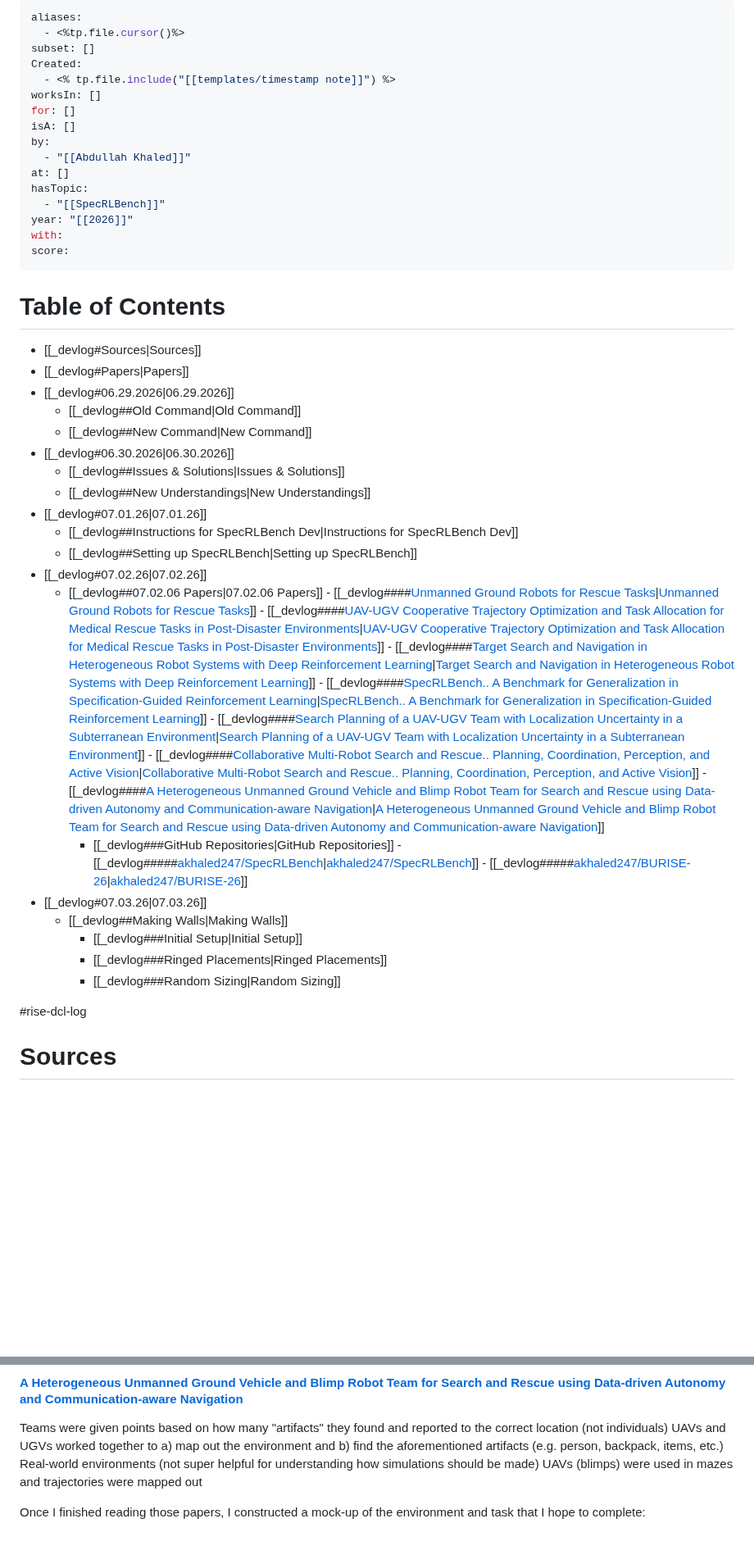
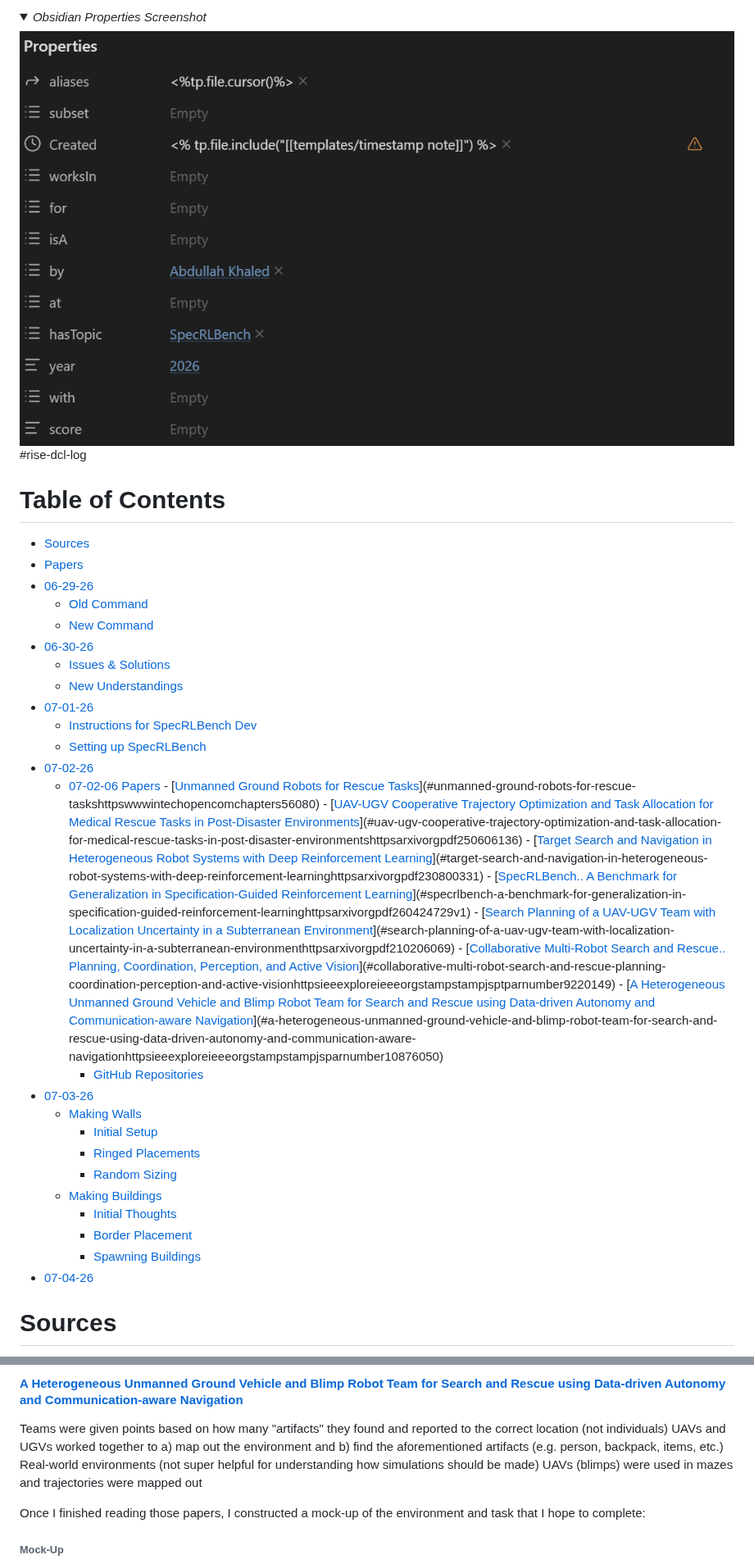
Before and after one commit to akhaled247/obsidian-academic, a Markdown page: README.md, 2 parts joined by grey strips. Shown at 82% size. Rendered like a GitHub page; pictures changed too: Images/devlog_properties.png (added); folded sections open; blank space fills up the shorter version.

```diff
--- a/README.md
+++ b/README.md
@@ -1,56 +1,42 @@
----
-aliases:
-  - <%tp.file.cursor()%>
-subset: []
-Created:
-  - <% tp.file.include("[[templates/timestamp note]]") %>
-worksIn: []
-for: []
-isA: []
-by:
-  - "[[Abdullah Khaled]]"
-at: []
-hasTopic:
-  - "[[SpecRLBench]]"
-year: "[[2026]]"
-with:
-score:
----
-<!-- Table of Contents arrowType: - | title: Table of Contents  | codeBlocks: y -->
+<details>
+	<summary><i>Obsidian Properties Screenshot</i></summary>
+	<img src="Images/devlog_properties.png">
+	#rise-dcl-log
+</details>
+
+
 # Table of Contents
-- [[_devlog#Sources|Sources]]
-- [[_devlog#Papers|Papers]]
-- [[_devlog#06.29.2026|06.29.2026]]
-	- [[_devlog##Old Command|Old Command]]
-	- [[_devlog##New Command|New Command]]
-- [[_devlog#06.30.2026|06.30.2026]]
-	- [[_devlog##Issues & Solutions|Issues & Solutions]]
-	- [[_devlog##New Understandings|New Understandings]]
-- [[_devlog#07.01.26|07.01.26]]
-	- [[_devlog##Instructions for SpecRLBench Dev|Instructions for SpecRLBench Dev]]
-	- [[_devlog##Setting up SpecRLBench|Setting up SpecRLBench]]
-- [[_devlog#07.02.26|07.02.26]]
-	- [[_devlog##07.02.06 Papers|07.02.06 Papers]]
-			- [[_devlog####[Unmanned Ground Robots for Rescue Tasks](https://www.intechopen.com/chapters/56080)|[Unmanned Ground Robots for Rescue Tasks](https://www.intechopen.com/chapters/56080)]]
-			- [[_devlog####[UAV-UGV Cooperative Trajectory Optimization and Task Allocation for Medical Rescue Tasks in Post-Disaster Environments](https://arxiv.org/pdf/2506.06136)|[UAV-UGV Cooperative Trajectory Optimization and Task Allocation for Medical Rescue Tasks in Post-Disaster Environments](https://arxiv.org/pdf/2506.06136)]]
-			- [[_devlog####[Target Search and Navigation in Heterogeneous Robot Systems with Deep Reinforcement Learning](https://arxiv.org/pdf/2308.00331)|[Target Search and Navigation in Heterogeneous Robot Systems with Deep Reinforcement Learning](https://arxiv.org/pdf/2308.00331)]]
-			- [[_devlog####[SpecRLBench.. A Benchmark for Generalization in Specification-Guided Reinforcement Learning](https://arxiv.org/pdf/2604.24729v1)|[SpecRLBench.. A Benchmark for Generalization in Specification-Guided Reinforcement Learning](https://arxiv.org/pdf/2604.24729v1)]]
-			- [[_devlog####[Search Planning of a UAV-UGV Team with Localization Uncertainty in a Subterranean Environment](https://arxiv.org/pdf/2102.06069)|[Search Planning of a UAV-UGV Team with Localization Uncertainty in a Subterranean Environment](https://arxiv.org/pdf/2102.06069)]]
-			- [[_devlog####[Collaborative Multi-Robot Search and Rescue.. Planning, Coordination, Perception, and Active Vision](https://ieeexplore.ieee.org/stamp/stamp.jsp?tp=&arnumber=9220149)|[Collaborative Multi-Robot Search and Rescue.. Planning, Coordination, Perception, and Active Vision](https://ieeexplore.ieee.org/stamp/stamp.jsp?tp=&arnumber=9220149)]]
-			- [[_devlog####[A Heterogeneous Unmanned Ground Vehicle and Blimp Robot Team for Search and Rescue using Data-driven Autonomy and Communication-aware Navigation](https://ieeexplore.ieee.org/stamp/stamp.jsp?arnumber=10876050)|[A Heterogeneous Unmanned Ground Vehicle and Blimp Robot Team for Search and Rescue using Data-driven Autonomy and Communication-aware Navigation](https://ieeexplore.ieee.org/stamp/stamp.jsp?arnumber=10876050)]]
-		- [[_devlog###GitHub Repositories|GitHub Repositories]]
-				- [[_devlog#####[akhaled247/SpecRLBench](https://github.com/akhaled247/SpecRLBench)|[akhaled247/SpecRLBench](https://github.com/akhaled247/SpecRLBench)]]
-				- [[_devlog#####[akhaled247/BURISE-26](https://github.com/akhaled247/BURISE-26)|[akhaled247/BURISE-26](https://github.com/akhaled247/BURISE-26)]]
-- [[_devlog#07.03.26|07.03.26]]
-	- [[_devlog##Making Walls|Making Walls]]
-		- [[_devlog###Initial Setup|Initial Setup]]
-		- [[_devlog###Ringed Placements|Ringed Placements]]
-		- [[_devlog###Random Sizing|Random Sizing]]
-
-<!-- End of TOC -->
-
-#rise-dcl-log
-
+- [Sources](#sources)
+- [Papers](#papers)
+- [06-29-26](#06-29-26)
+	- [Old Command](#old-command)
+	- [New Command](#new-command)
+- [06-30-26](#06-30-26)
+	- [Issues & Solutions](#issues--solutions)
+	- [New Understandings](#new-understandings)
+- [07-01-26](#07-01-26)
+	- [Instructions for SpecRLBench Dev](#instructions-for-specrlbench-dev)
+	- [Setting up SpecRLBench](#setting-up-specrlbench)
+- [07-02-26](#07-02-26)
+	- [07-02-06 Papers](#07-02-06-papers)
+			- [[Unmanned Ground Robots for Rescue Tasks](https://www.intechopen.com/chapters/56080)](#unmanned-ground-robots-for-rescue-taskshttpswwwintechopencomchapters56080)
+			- [[UAV-UGV Cooperative Trajectory Optimization and Task Allocation for Medical Rescue Tasks in Post-Disaster Environments](https://arxiv.org/pdf/2506.06136)](#uav-ugv-cooperative-trajectory-optimization-and-task-allocation-for-medical-rescue-tasks-in-post-disaster-environmentshttpsarxivorgpdf250606136)
+			- [[Target Search and Navigation in Heterogeneous Robot Systems with Deep Reinforcement Learning](https://arxiv.org/pdf/2308.00331)](#target-search-and-navigation-in-heterogeneous-robot-systems-with-deep-reinforcement-learninghttpsarxivorgpdf230800331)
+			- [[SpecRLBench.. A Benchmark for Generalization in Specification-Guided Reinforcement Learning](https://arxiv.org/pdf/2604.24729v1)](#specrlbench-a-benchmark-for-generalization-in-specification-guided-reinforcement-learninghttpsarxivorgpdf260424729v1)
+			- [[Search Planning of a UAV-UGV Team with Localization Uncertainty in a Subterranean Environment](https://arxiv.org/pdf/2102.06069)](#search-planning-of-a-uav-ugv-team-with-localization-uncertainty-in-a-subterranean-environmenthttpsarxivorgpdf210206069)
+			- [[Collaborative Multi-Robot Search and Rescue.. Planning, Coordination, Perception, and Active Vision](https://ieeexplore.ieee.org/stamp/stamp.jsp?tp=&arnumber=9220149)](#collaborative-multi-robot-search-and-rescue-planning-coordination-perception-and-active-visionhttpsieeexploreieeeorgstampstampjsptparnumber9220149)
+			- [[A Heterogeneous Unmanned Ground Vehicle and Blimp Robot Team for Search and Rescue using Data-driven Autonomy and Communication-aware Navigation](https://ieeexplore.ieee.org/stamp/stamp.jsp?arnumber=10876050)](#a-heterogeneous-unmanned-ground-vehicle-and-blimp-robot-team-for-search-and-rescue-using-data-driven-autonomy-and-communication-aware-navigationhttpsieeexploreieeeorgstampstampjsparnumber10876050)
+		- [GitHub Repositories](#github-repositories)
+- [07-03-26](#07-03-26)
+	- [Making Walls](#making-walls)
+		- [Initial Setup](#initial-setup)
+		- [Ringed Placements](#ringed-placements)
+		- [Random Sizing](#random-sizing)
+	- [Making Buildings](#making-buildings)
+		- [Initial Thoughts](#initial-thoughts)
+		- [Border Placement](#border-placement)
+		- [Spawning Buildings](#spawning-buildings)
+- [07-04-26](#07-04-26)
 
 # Sources
 [ROS Ubuntu Installation](https://wiki.ros.org/noetic/Installation/Ubuntu) \
@@ -272,6 +258,7 @@ Real-world environments (not super helpful for understanding how simulations sho
 UAVs (blimps) were used in mazes and trajectories were mapped out
 
 Once I finished reading those papers, I constructed a mock-up of the environment and task that I hope to complete:
+###### Mock-Up
 ![MockUp of Robust MAS SAR Environment](Images/sare_initial_mockup_and_notes.png)
 The obstacles, victims, buildings, and humans will all be randomized (easier than static placements), and the agents will always spawn near the center. This way, there is a good balance between randomness (which is required to prevent an overfitted policy) and structure (since otherwise, the simulation would not be realistic).
 ### GitHub Repositories
```
Also changed, not shown: other parts of README.md (+28 -12 lines), Target Search and Navigation in Heterogeneous Robot Systems with Deep Reinforcement Learning.md (+1 -1 lines), _devlog.md (+67 -64 lines), Images/buildings_one_point_perspective.png (added), Images/mazelike_topdown_env.png (renamed from Images/topdown_env_research_paper.png), Images/random_sizes_topdown_env.png (renamed from Images/topdown_env_random_sizes.png), Images/ringed_placements_topdown_env.png (renamed from Images/topdown_env_ringed_placements.png).
